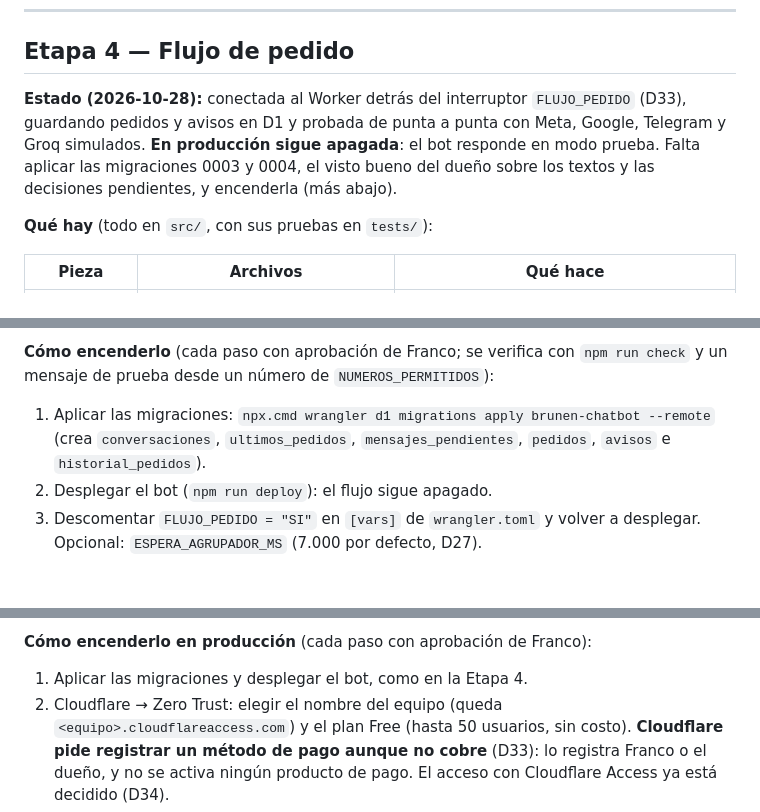
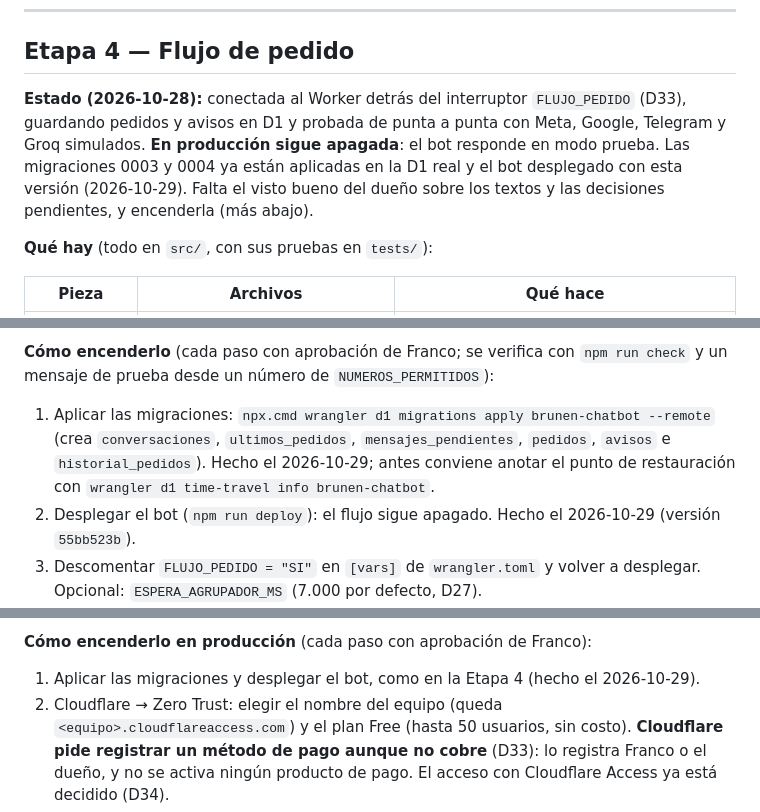
Before and after one commit to francorodriguezt/Brunen-chatbot, a Markdown page: docs/ETAPAS.md, 3 parts joined by grey strips. Rendered like a GitHub page; blank space fills up the shorter version.

Commit message:
Anota la salida a prueba: migraciones aplicadas y bot desplegado con el flujo apagado
Las migraciones 0003 y 0004 quedaron aplicadas en la D1 real y el bot se desplegó (versión 55bb523b) sin encender
FLUJO_PEDIDO. Se comprobó /salud, la firma falsa (401), el token falso (403) y que los secretos siguen cargados.

Co-Authored-By: Claude Sonnet 5.5 <noreply@anthropic.com>

```diff
--- a/docs/ETAPAS.md
+++ b/docs/ETAPAS.md
@@ -89,7 +89,7 @@ Cada etapa termina con una prueba concreta. No se avanza sin que la anterior fun
 
 ## Etapa 4 — Flujo de pedido
 
-**Estado (2026-10-28):** conectada al Worker detrás del interruptor `FLUJO_PEDIDO` (D33), guardando pedidos y avisos en D1 y probada de punta a punta con Meta, Google, Telegram y Groq simulados. **En producción sigue apagada**: el bot responde en modo prueba. Falta aplicar las migraciones 0003 y 0004, el visto bueno del dueño sobre los textos y las decisiones pendientes, y encenderla (más abajo).
+**Estado (2026-10-28):** conectada al Worker detrás del interruptor `FLUJO_PEDIDO` (D33), guardando pedidos y avisos en D1 y probada de punta a punta con Meta, Google, Telegram y Groq simulados. **En producción sigue apagada**: el bot responde en modo prueba. Las migraciones 0003 y 0004 ya están aplicadas en la D1 real y el bot desplegado con esta versión (2026-10-29). Falta el visto bueno del dueño sobre los textos y las decisiones pendientes, y encenderla (más abajo).
 
 **Qué hay** (todo en `src/`, con sus pruebas en `tests/`):
 
@@ -106,8 +106,8 @@ Cada etapa termina con una prueba concreta. No se avanza sin que la anterior fun
 Cómo conversa: [CONVERSACIONES.md](CONVERSACIONES.md) (12 casos, generados con el motor). Por qué así: D26 a D28 y D33.
 
 **Cómo encenderlo** (cada paso con aprobación de Franco; se verifica con `npm run check` y un mensaje de prueba desde un número de `NUMEROS_PERMITIDOS`):
-1. Aplicar las migraciones: `npx.cmd wrangler d1 migrations apply brunen-chatbot --remote` (crea `conversaciones`, `ultimos_pedidos`, `mensajes_pendientes`, `pedidos`, `avisos` e `historial_pedidos`).
-2. Desplegar el bot (`npm run deploy`): el flujo sigue apagado.
+1. Aplicar las migraciones: `npx.cmd wrangler d1 migrations apply brunen-chatbot --remote` (crea `conversaciones`, `ultimos_pedidos`, `mensajes_pendientes`, `pedidos`, `avisos` e `historial_pedidos`). Hecho el 2026-10-29; antes conviene anotar el punto de restauración con `wrangler d1 time-travel info brunen-chatbot`.
+2. Desplegar el bot (`npm run deploy`): el flujo sigue apagado. Hecho el 2026-10-29 (versión `55bb523b`).
 3. Descomentar `FLUJO_PEDIDO = "SI"` en `[vars]` de `wrangler.toml` y volver a desplegar. Opcional: `ESPERA_AGRUPADOR_MS` (7.000 por defecto, D27).
 4. Probar con los 12 casos de CONVERSACIONES.md y con 2 o 3 mensajes seguidos para el agrupador. Cada pedido y cada aviso debe aparecer en el panel.
 5. Medir el CPU de cada tipo de mensaje con `wrangler tail` (límite de 10 ms en el plan gratis, D31) y la cantidad de llamadas a Google.
@@ -155,7 +155,7 @@ Cómo conversa: [CONVERSACIONES.md](CONVERSACIONES.md) (12 casos, generados con
 2. `npm run dev:panel -- --var PANEL_DEV_CORREO:tu@correo.test` y abrir http://localhost:8787 (si el puerto está ocupado, agregar `--port 8788`). `PANEL_DEV_CORREO` solo funciona desde localhost.
 
 **Cómo encenderlo en producción** (cada paso con aprobación de Franco):
-1. Aplicar las migraciones y desplegar el bot, como en la Etapa 4.
+1. Aplicar las migraciones y desplegar el bot, como en la Etapa 4 (hecho el 2026-10-29).
 2. Cloudflare → Zero Trust: elegir el nombre del equipo (queda `<equipo>.cloudflareaccess.com`) y el plan Free (hasta 50 usuarios, sin costo). **Cloudflare pide registrar un método de pago aunque no cobre** (D33): lo registra Franco o el dueño, y no se activa ningún producto de pago. El acceso con Cloudflare Access ya está decidido (D34).
 3. `npm run deploy:panel`: el panel queda en `https://brunen-panel.<subdominio>.workers.dev` (sin direcciones de versión, D34) y responde 503 hasta el paso 5. No muestra nada sin acceso configurado.
 4. Zero Trust → Access controls → Applications → Create new application → "Self-hosted and private" → agregar el nombre de host del panel → política "Allow" con los correos de Constanza, Franco y el dueño → método de acceso con código por correo. Si el menú no deja elegir un `workers.dev`, la configuración del Worker permite activar Access para su dirección `workers.dev` (https://developers.cloudflare.com/workers/configuration/routing/workers-dev/). Los nombres de los menús son los de la documentación del 2026-10-28; verificarlos al hacerlo. Duración de la sesión: dejar las 24 horas (D34).
```
Also changed, not shown: docs/PENDIENTES.md (+1 -1 lines).
